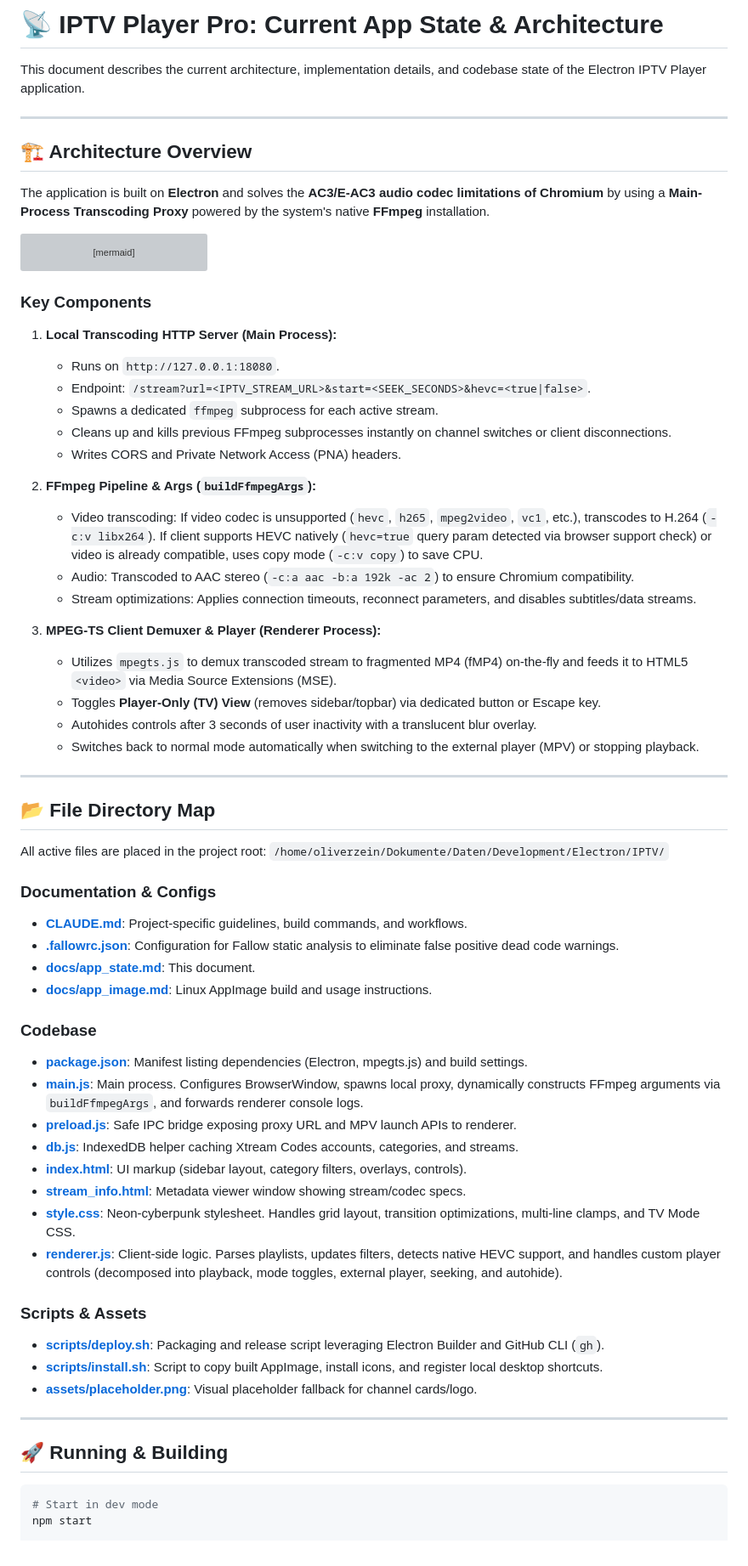
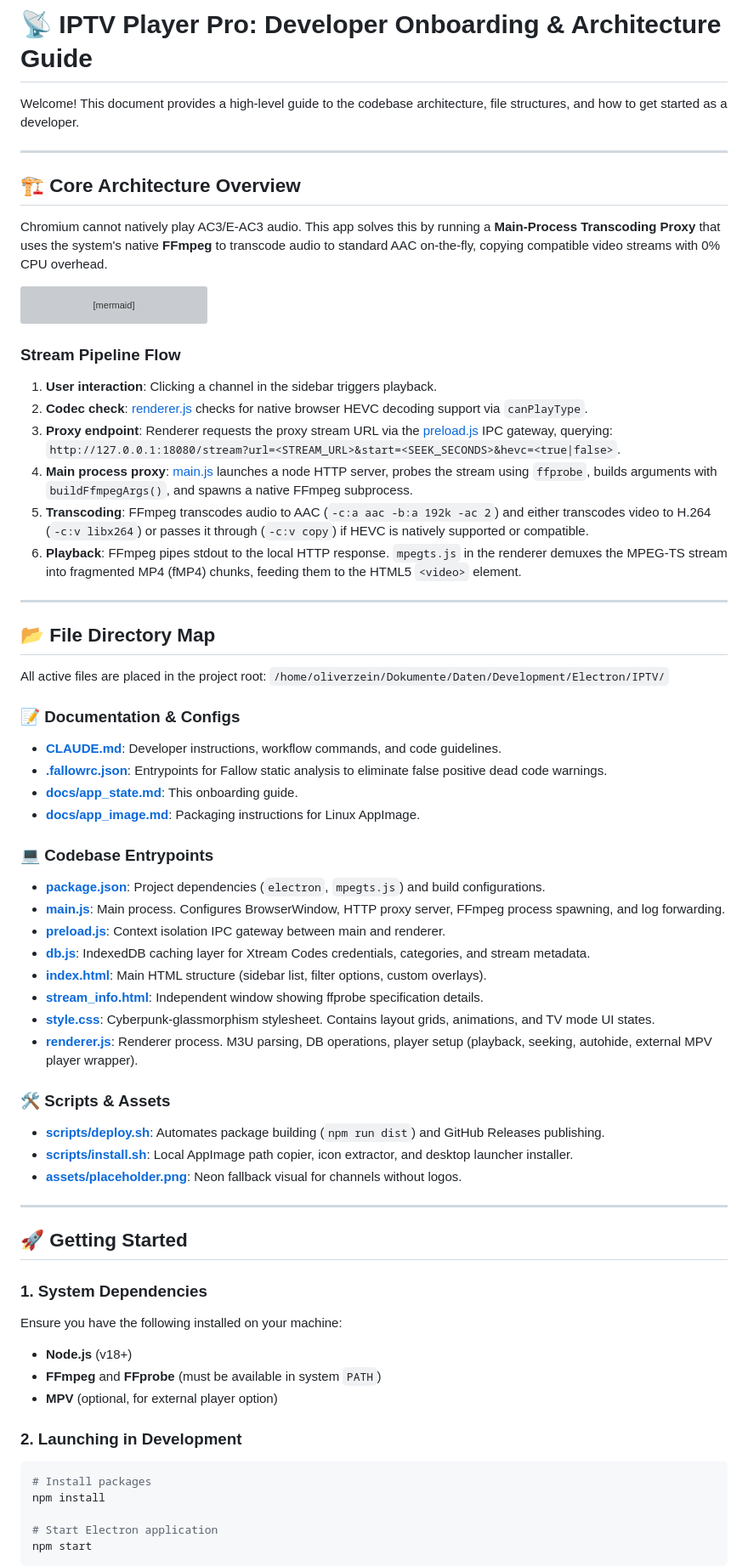
Before and after one commit to oliverzein/beamcast-iptv, a Markdown page: docs/app_state.md, the part around one of its changes. Shown at 85% size. Drawn GitHub-style; grey boxes are pictures that could not be loaded.

Commit message:
docs: restructure app_state.md as developer onboarding guide

````diff
--- a/docs/app_state.md
+++ b/docs/app_state.md
@@ -1,12 +1,12 @@
-# 📡 IPTV Player Pro: Current App State & Architecture
+# 📡 IPTV Player Pro: Developer Onboarding & Architecture Guide
 
-This document describes the current architecture, implementation details, and codebase state of the Electron IPTV Player application.
+Welcome! This document provides a high-level guide to the codebase architecture, file structures, and how to get started as a developer.
 
 ---
 
-## 🏗️ Architecture Overview
+## 🏗️ Core Architecture Overview
 
-The application is built on **Electron** and solves the **AC3/E-AC3 audio codec limitations of Chromium** by using a **Main-Process Transcoding Proxy** powered by the system's native **FFmpeg** installation.
+Chromium cannot natively play AC3/E-AC3 audio. This app solves this by running a **Main-Process Transcoding Proxy** that uses the system's native **FFmpeg** to transcode audio to standard AAC on-the-fly, copying compatible video streams with 0% CPU overhead.
 
 ```mermaid
 graph TD
@@ -17,25 +17,13 @@ graph TD
     B -- Stream chunks --> A
 ```
 
-### Key Components
-
-1. **Local Transcoding HTTP Server (Main Process):**
-   - Runs on `http://127.0.0.1:18080`.
-   - Endpoint: `/stream?url=<IPTV_STREAM_URL>&start=<SEEK_SECONDS>&hevc=<true|false>`.
-   - Spawns a dedicated `ffmpeg` subprocess for each active stream.
-   - Cleans up and kills previous FFmpeg subprocesses instantly on channel switches or client disconnections.
-   - Writes CORS and Private Network Access (PNA) headers.
-
-2. **FFmpeg Pipeline & Args (`buildFfmpegArgs`):**
-   - Video transcoding: If video codec is unsupported (`hevc`, `h265`, `mpeg2video`, `vc1`, etc.), transcodes to H.264 (`-c:v libx264`). If client supports HEVC natively (`hevc=true` query param detected via browser support check) or video is already compatible, uses copy mode (`-c:v copy`) to save CPU.
-   - Audio: Transcoded to AAC stereo (`-c:a aac -b:a 192k -ac 2`) to ensure Chromium compatibility.
-   - Stream optimizations: Applies connection timeouts, reconnect parameters, and disables subtitles/data streams.
-
-3. **MPEG-TS Client Demuxer & Player (Renderer Process):**
-   - Utilizes `mpegts.js` to demux transcoded stream to fragmented MP4 (fMP4) on-the-fly and feeds it to HTML5 `<video>` via Media Source Extensions (MSE).
-   - Toggles **Player-Only (TV) View** (removes sidebar/topbar) via dedicated button or Escape key.
-   - Autohides controls after 3 seconds of user inactivity with a translucent blur overlay.
-   - Switches back to normal mode automatically when switching to the external player (MPV) or stopping playback.
+### Stream Pipeline Flow
+1. **User interaction**: Clicking a channel in the sidebar triggers playback.
+2. **Codec check**: [renderer.js](file:///home/oliverzein/Dokumente/Daten/Development/Electron/IPTV/renderer.js) checks for native browser HEVC decoding support via `canPlayType`.
+3. **Proxy endpoint**: Renderer requests the proxy stream URL via the [preload.js](file:///home/oliverzein/Dokumente/Daten/Development/Electron/IPTV/preload.js) IPC gateway, querying: `http://127.0.0.1:18080/stream?url=<STREAM_URL>&start=<SEEK_SECONDS>&hevc=<true|false>`.
+4. **Main process proxy**: [main.js](file:///home/oliverzein/Dokumente/Daten/Development/Electron/IPTV/main.js) launches a node HTTP server, probes the stream using `ffprobe`, builds arguments with `buildFfmpegArgs()`, and spawns a native FFmpeg subprocess.
+5. **Transcoding**: FFmpeg transcodes audio to AAC (`-c:a aac -b:a 192k -ac 2`) and either transcodes video to H.264 (`-c:v libx264`) or passes it through (`-c:v copy`) if HEVC is natively supported or compatible.
+6. **Playback**: FFmpeg pipes stdout to the local HTTP response. `mpegts.js` in the renderer demuxes the MPEG-TS stream into fragmented MP4 (fMP4) chunks, feeding them to the HTML5 `<video>` element.
 
 ---
 
@@ -43,32 +31,43 @@ graph TD
 
 All active files are placed in the project root: `/home/oliverzein/Dokumente/Daten/Development/Electron/IPTV/`
 
-### Documentation & Configs
-- **[CLAUDE.md](file:///home/oliverzein/Dokumente/Daten/Development/Electron/IPTV/CLAUDE.md)**: Project-specific guidelines, build commands, and workflows.
-- **[.fallowrc.json](file:///home/oliverzein/Dokumente/Daten/Development/Electron/IPTV/.fallowrc.json)**: Configuration for Fallow static analysis to eliminate false positive dead code warnings.
-- **[docs/app_state.md](file:///home/oliverzein/Dokumente/Daten/Development/Electron/IPTV/docs/app_state.md)**: This document.
-- **[docs/app_image.md](file:///home/oliverzein/Dokumente/Daten/Development/Electron/IPTV/docs/app_image.md)**: Linux AppImage build and usage instructions.
+### 📝 Documentation & Configs
+- **[CLAUDE.md](file:///home/oliverzein/Dokumente/Daten/Development/Electron/IPTV/CLAUDE.md)**: Developer instructions, workflow commands, and code guidelines.
+- **[.fallowrc.json](file:///home/oliverzein/Dokumente/Daten/Development/Electron/IPTV/.fallowrc.json)**: Entrypoints for Fallow static analysis to eliminate false positive dead code warnings.
+- **[docs/app_state.md](file:///home/oliverzein/Dokumente/Daten/Development/Electron/IPTV/docs/app_state.md)**: This onboarding guide.
+- **[docs/app_image.md](file:///home/oliverzein/Dokumente/Daten/Development/Electron/IPTV/docs/app_image.md)**: Packaging instructions for Linux AppImage.
 
-### Codebase
-- **[package.json](file:///home/oliverzein/Dokumente/Daten/Development/Electron/IPTV/package.json)**: Manifest listing dependencies (Electron, mpegts.js) and build settings.
-- **[main.js](file:///home/oliverzein/Dokumente/Daten/Development/Electron/IPTV/main.js)**: Main process. Configures BrowserWindow, spawns local proxy, dynamically constructs FFmpeg arguments via `buildFfmpegArgs`, and forwards renderer console logs.
-- **[preload.js](file:///home/oliverzein/Dokumente/Daten/Development/Electron/IPTV/preload.js)**: Safe IPC bridge exposing proxy URL and MPV launch APIs to renderer.
-- **[db.js](file:///home/oliverzein/Dokumente/Daten/Development/Electron/IPTV/db.js)**: IndexedDB helper caching Xtream Codes accounts, categories, and streams.
-- **[index.html](file:///home/oliverzein/Dokumente/Daten/Development/Electron/IPTV/index.html)**: UI markup (sidebar layout, category filters, overlays, controls).
-- **[stream_info.html](file:///home/oliverzein/Dokumente/Daten/Development/Electron/IPTV/stream_info.html)**: Metadata viewer window showing stream/codec specs.
-- **[style.css](file:///home/oliverzein/Dokumente/Daten/Development/Electron/IPTV/style.css)**: Neon-cyberpunk stylesheet. Handles grid layout, transition optimizations, multi-line clamps, and TV Mode CSS.
-- **[renderer.js](file:///home/oliverzein/Dokumente/Daten/Development/Electron/IPTV/renderer.js)**: Client-side logic. Parses playlists, updates filters, detects native HEVC support, and handles custom player controls (decomposed into playback, mode toggles, external player, seeking, and autohide).
+### 💻 Codebase Entrypoints
+- **[package.json](file:///home/oliverzein/Dokumente/Daten/Development/Electron/IPTV/package.json)**: Project dependencies (`electron`, `mpegts.js`) and build configurations.
+- **[main.js](file:///home/oliverzein/Dokumente/Daten/Development/Electron/IPTV/main.js)**: Main process. Configures BrowserWindow, HTTP proxy server, FFmpeg process spawning, and log forwarding.
+- **[preload.js](file:///home/oliverzein/Dokumente/Daten/Development/Electron/IPTV/preload.js)**: Context isolation IPC gateway between main and renderer.
+- **[db.js](file:///home/oliverzein/Dokumente/Daten/Development/Electron/IPTV/db.js)**: IndexedDB caching layer for Xtream Codes credentials, categories, and stream metadata.
+- **[index.html](file:///home/oliverzein/Dokumente/Daten/Development/Electron/IPTV/index.html)**: Main HTML structure (sidebar list, filter options, custom overlays).
+- **[stream_info.html](file:///home/oliverzein/Dokumente/Daten/Development/Electron/IPTV/stream_info.html)**: Independent window showing ffprobe specification details.
+- **[style.css](file:///home/oliverzein/Dokumente/Daten/Development/Electron/IPTV/style.css)**: Cyberpunk-glassmorphism stylesheet. Contains layout grids, animations, and TV mode UI states.
+- **[renderer.js](file:///home/oliverzein/Dokumente/Daten/Development/Electron/IPTV/renderer.js)**: Renderer process. M3U parsing, DB operations, player setup (playback, seeking, autohide, external MPV player wrapper).
 
-### Scripts & Assets
-- **[scripts/deploy.sh](file:///home/oliverzein/Dokumente/Daten/Development/Electron/IPTV/scripts/deploy.sh)**: Packaging and release script leveraging Electron Builder and GitHub CLI (`gh`).
-- **[scripts/install.sh](file:///home/oliverzein/Dokumente/Daten/Development/Electron/IPTV/scripts/install.sh)**: Script to copy built AppImage, install icons, and register local desktop shortcuts.
-- **[assets/placeholder.png](file:///home/oliverzein/Dokumente/Daten/Development/Electron/IPTV/assets/placeholder.png)**: Visual placeholder fallback for channel cards/logo.
+### 🛠️ Scripts & Assets
+- **[scripts/deploy.sh](file:///home/oliverzein/Dokumente/Daten/Development/Electron/IPTV/scripts/deploy.sh)**: Automates package building (`npm run dist`) and GitHub Releases publishing.
+- **[scripts/install.sh](file:///home/oliverzein/Dokumente/Daten/Development/Electron/IPTV/scripts/install.sh)**: Local AppImage path copier, icon extractor, and desktop launcher installer.
+- **[assets/placeholder.png](file:///home/oliverzein/Dokumente/Daten/Development/Electron/IPTV/assets/placeholder.png)**: Neon fallback visual for channels without logos.
 
 ---
 
-## 🚀 Running & Building
+## 🚀 Getting Started
 
+### 1. System Dependencies
+Ensure you have the following installed on your machine:
+- **Node.js** (v18+)
+- **FFmpeg** and **FFprobe** (must be available in system `PATH`)
+- **MPV** (optional, for external player option)
+
+### 2. Launching in Development
 ```bash
-# Start in dev mode
+# Install packages
+npm install
+
+# Start Electron application
 npm start
+```
 
````
Also changed, not shown: other parts of docs/app_state.md (+11 -2 lines).
